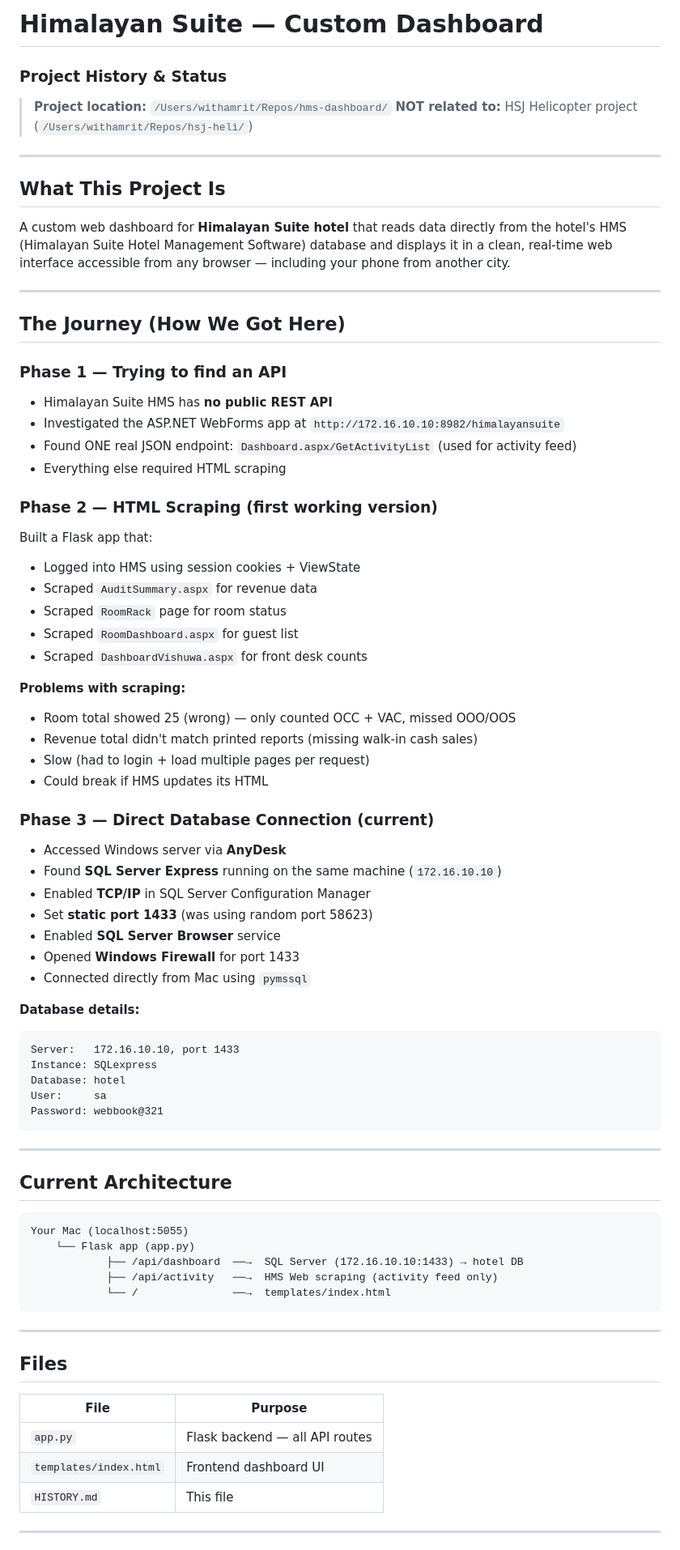
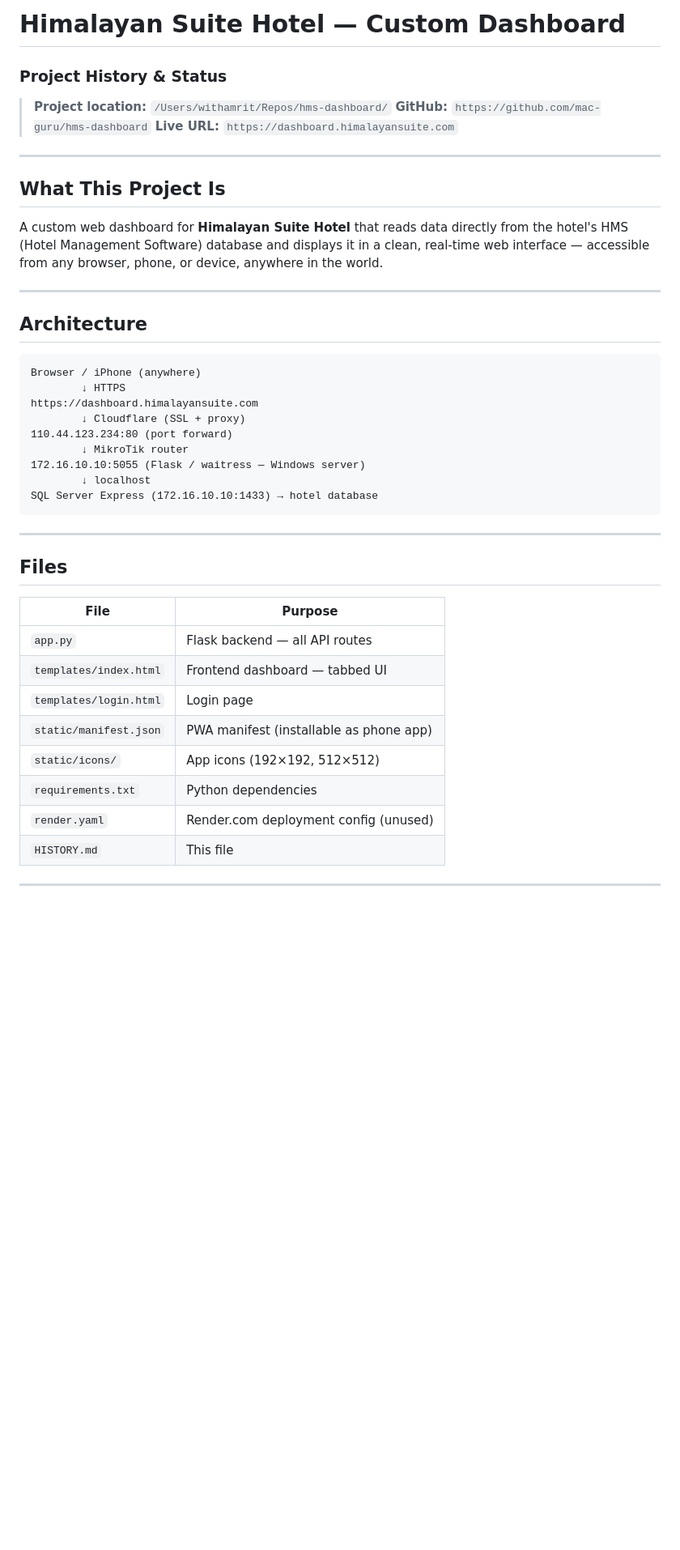
Before and after one commit to mac-guru/hms-dashboard, a Markdown page: HISTORY.md, the part around one of its changes. Shown at 81% size. Drawn GitHub-style; blank space fills up the shorter version.

Commit message:
Update HISTORY.md with full project documentation

````diff
--- a/HISTORY.md
+++ b/HISTORY.md
@@ -1,67 +1,30 @@
-# Himalayan Suite — Custom Dashboard
+# Himalayan Suite Hotel — Custom Dashboard
 ### Project History & Status
 
 > **Project location:** `/Users/withamrit/Repos/hms-dashboard/`
-> **NOT related to:** HSJ Helicopter project (`/Users/withamrit/Repos/hsj-heli/`)
+> **GitHub:** `https://github.com/mac-guru/hms-dashboard`
+> **Live URL:** `https://dashboard.himalayansuite.com`
 
 ---
 
 ## What This Project Is
 
-A custom web dashboard for **Himalayan Suite hotel** that reads data directly from the hotel's HMS (Himalayan Suite Hotel Management Software) database and displays it in a clean, real-time web interface accessible from any browser — including your phone from another city.
+A custom web dashboard for **Himalayan Suite Hotel** that reads data directly from the hotel's HMS (Hotel Management Software) database and displays it in a clean, real-time web interface — accessible from any browser, phone, or device, anywhere in the world.
 
 ---
 
-## The Journey (How We Got Here)
-
-### Phase 1 — Trying to find an API
-- Himalayan Suite HMS has **no public REST API**
-- Investigated the ASP.NET WebForms app at `http://172.16.10.10:8982/himalayansuite`
-- Found ONE real JSON endpoint: `Dashboard.aspx/GetActivityList` (used for activity feed)
-- Everything else required HTML scraping
-
-### Phase 2 — HTML Scraping (first working version)
-Built a Flask app that:
-- Logged into HMS using session cookies + ViewState
-- Scraped `AuditSummary.aspx` for revenue data
-- Scraped `RoomRack` page for room status
-- Scraped `RoomDashboard.aspx` for guest list
-- Scraped `DashboardVishuwa.aspx` for front desk counts
-
-**Problems with scraping:**
-- Room total showed 25 (wrong) — only counted OCC + VAC, missed OOO/OOS
-- Revenue total didn't match printed reports (missing walk-in cash sales)
-- Slow (had to login + load multiple pages per request)
-- Could break if HMS updates its HTML
-
-### Phase 3 — Direct Database Connection (current)
-- Accessed Windows server via **AnyDesk**
-- Found **SQL Server Express** running on the same machine (`172.16.10.10`)
-- Enabled **TCP/IP** in SQL Server Configuration Manager
-- Set **static port 1433** (was using random port 58623)
-- Enabled **SQL Server Browser** service
-- Opened **Windows Firewall** for port 1433
-- Connected directly from Mac using `pymssql`
-
-**Database details:**
-```
-Server:   172.16.10.10, port 1433
-Instance: SQLexpress
-Database: hotel
-User:     sa
-Password: webbook@321
-```
-
----
-
-## Current Architecture
+## Architecture
 
 ```
-Your Mac (localhost:5055)
-    └── Flask app (app.py)
-            ├── /api/dashboard  ──→  SQL Server (172.16.10.10:1433) → hotel DB
-            ├── /api/activity   ──→  HMS Web scraping (activity feed only)
-            └── /               ──→  templates/index.html
+Browser / iPhone (anywhere)
+        ↓ HTTPS
+https://dashboard.himalayansuite.com
+        ↓ Cloudflare (SSL + proxy)
+110.44.123.234:80 (port forward)
+        ↓ MikroTik router
+172.16.10.10:5055 (Flask / waitress — Windows server)
+        ↓ localhost
+SQL Server Express (172.16.10.10:1433) → hotel database
 ```
 
 ---
@@ -71,7 +34,12 @@ Your Mac (localhost:5055)
 | File | Purpose |
 |------|---------|
 | `app.py` | Flask backend — all API routes |
-| `templates/index.html` | Frontend dashboard UI |
+| `templates/index.html` | Frontend dashboard — tabbed UI |
+| `templates/login.html` | Login page |
+| `static/manifest.json` | PWA manifest (installable as phone app) |
+| `static/icons/` | App icons (192×192, 512×512) |
+| `requirements.txt` | Python dependencies |
+| `render.yaml` | Render.com deployment config (unused) |
 | `HISTORY.md` | This file |
 
 ---
````
Also changed, not shown: other parts of HISTORY.md (+128 -61 lines).
